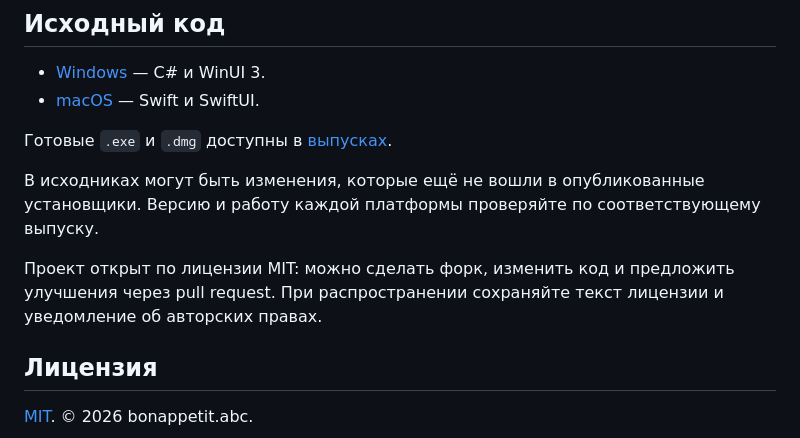
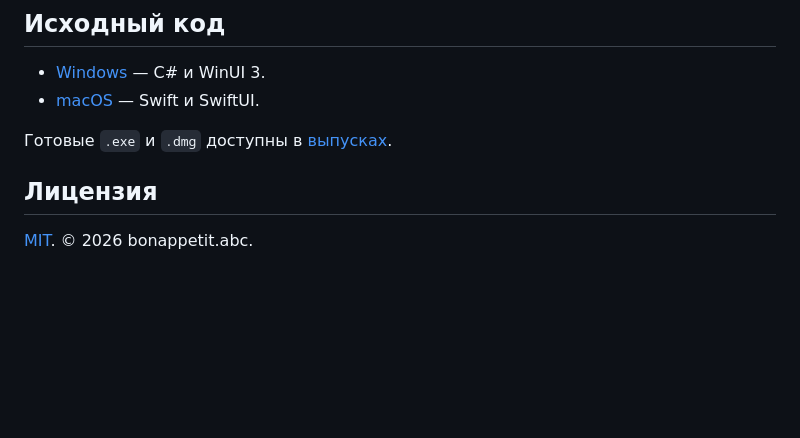
Before and after one commit to bonappetitabc/BonRaffle, a Markdown page: README.md, the part around the change. Drawn GitHub-style; blank space fills up the shorter version.

```diff
--- a/README.md
+++ b/README.md
@@ -103,10 +103,6 @@
 
 Готовые `.exe` и `.dmg` доступны в [выпусках](https://github.com/bonappetitabc/BonRaffle/releases).
 
-В исходниках могут быть изменения, которые ещё не вошли в опубликованные установщики. Версию и работу каждой платформы проверяйте по соответствующему выпуску.
-
-Проект открыт по лицензии MIT: можно сделать форк, изменить код и предложить улучшения через pull request. При распространении сохраняйте текст лицензии и уведомление об авторских правах.
-
 ## Лицензия
 
 [MIT](LICENSE). © 2026 bonappetit.abc.
```
